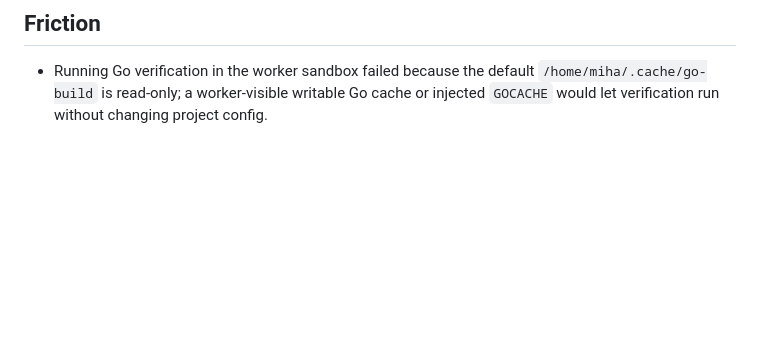
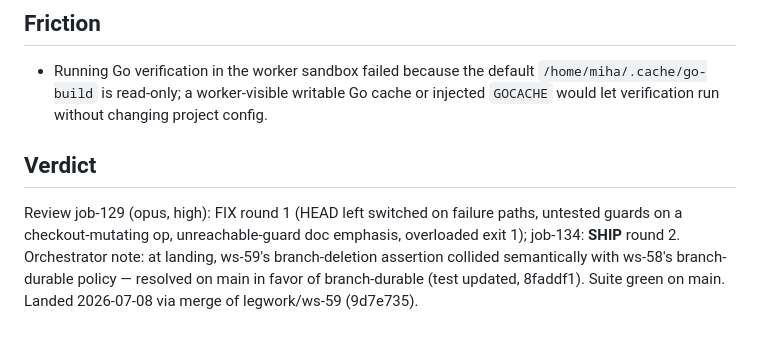
Before and after one commit to whoislikemiha/legwork, a Markdown page: planning/done/landing-assistant.md, the part around the change. Drawn GitHub-style; blank space fills up the shorter version.

Commit message:
land: landing assistant (ws-59) -> done, board updated

```diff
--- a/planning/tasks/landing-assistant.md
+++ b/planning/done/landing-assistant.md
@@ -75,3 +75,11 @@ None.
 - Running Go verification in the worker sandbox failed because the default
   `/home/miha/.cache/go-build` is read-only; a worker-visible writable Go cache or
   injected `GOCACHE` would let verification run without changing project config.
+
+## Verdict
+
+Review job-129 (opus, high): FIX round 1 (HEAD left switched on failure paths, untested guards
+on a checkout-mutating op, unreachable-guard doc emphasis, overloaded exit 1); job-134: **SHIP**
+round 2. Orchestrator note: at landing, ws-59's branch-deletion assertion collided semantically
+with ws-58's branch-durable policy — resolved on main in favor of branch-durable (test updated,
+8faddf1). Suite green on main. Landed 2026-07-08 via merge of legwork/ws-59 (9d7e735).
```
Also changed, not shown: planning/ROADMAP.md (+0 -4 lines).
